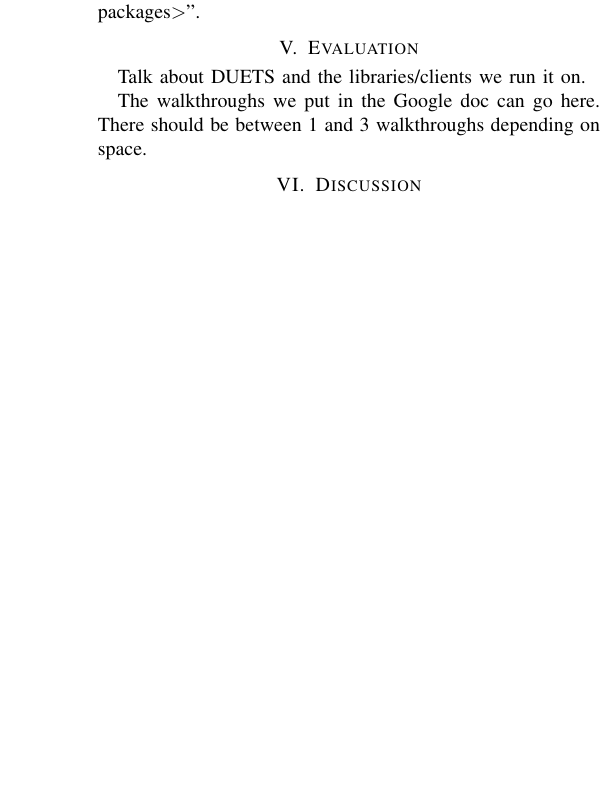
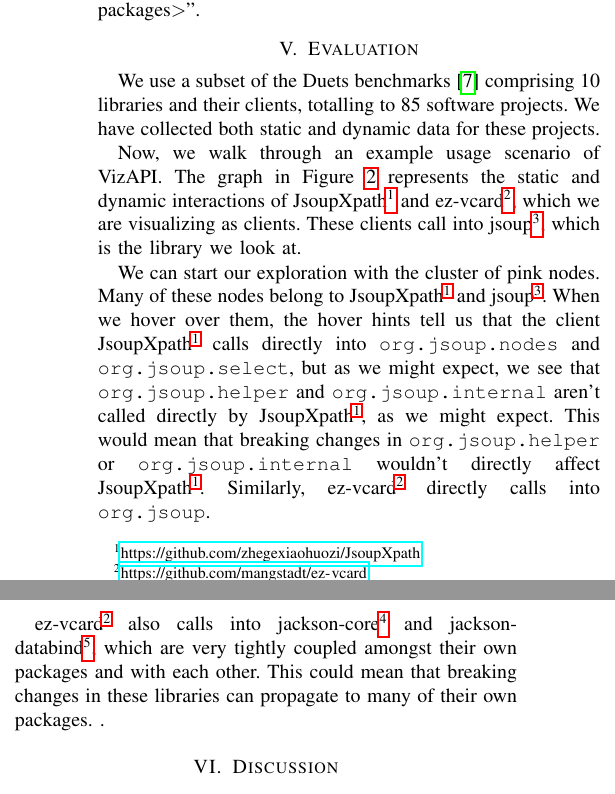
Before and after one commit to patricklam/22.vissoft.api-surface-usage, a LaTeX paper (main.tex, which reads evaluation.tex): part of one column of page 3 of 4 before the commit and two parts of the columns of page 3 of 4 after it, the two joined at a grey line, cut so that both start at the same text, the shorter picture padded with empty space. Compiled offline with pdfLaTeX; a missing font is replaced by an installed copy or a similar font; a LaTeX package or settings file that is missing is left out.

Commit message:
some text for walkthrough

```diff
--- a/evaluation.tex
+++ b/evaluation.tex
@@ -1,6 +1,6 @@
 \label{sec:evaluation}
 
-Talk about DUETS and the libraries/clients we run it on.
+We use a subset of the Duets benchmarks~\cite{durieux21} comprising
+10 libraries and their clients, totalling to 85 software projects. We have
+collected both static and dynamic data for these projects.
 
-The walkthroughs we put in the Google doc can go here. There should be
-between 1 and 3 walkthroughs depending on space.
@@ -6,0 +11,11 @@ between 1 and 3 walkthroughs depending on space.
+\label{fig:usagescenario1}
+\end{center}
+\end{figure*}
+
+Now, we walk through an example usage scenario of VizAPI.
+The graph in Figure~\ref{fig:usagescenario1} represents the static and dynamic interactions of JsoupXpath\footnote{\url{https://github.com/zhegexiaohuozi/JsoupXpath}\label{jsoupxpath}} and ez-vcard\footnote{\url{https://github.com/mangstadt/ez-vcard}\label{ez-vcard}}, which we are visualizing as clients. These clients call into jsoup\footnote{\url{https://github.com/jhy/jsoup}\label{jsoup}}, which is the library we look at.
+
+We can start our exploration with the cluster of pink nodes. Many of these nodes belong to JsoupXpath\textsuperscript{\ref{jsoupxpath}} and jsoup\textsuperscript{\ref{jsoup}}. When we hover over them, the hover hints tell us that the client JsoupXpath\textsuperscript{\ref{jsoupxpath}} calls directly into \texttt{org.jsoup.nodes} and \texttt{org.jsoup.select}, but as we might expect, we see that \texttt{org.jsoup.helper} and \texttt{org.jsoup.internal} aren’t called directly by JsoupXpath\textsuperscript{\ref{jsoupxpath}}, as we might expect. This would mean that breaking changes in \texttt{org.jsoup.helper} or \texttt{org.jsoup.internal} wouldn’t directly affect JsoupXpath\textsuperscript{\ref{jsoupxpath}}. Similarly, ez-vcard\textsuperscript{\ref{ez-vcard}} directly calls into \texttt{org.jsoup}.
+
+ez-vcard\textsuperscript{\ref{ez-vcard}} also calls into jackson-core\footnote{\url{https://github.com/FasterXML/jackson-core}\label{jackson-core}} and jackson-databind\footnote{\url{https://github.com/FasterXML/jackson-databind}\label{jackson-databind}}, which are very tightly coupled amongst their own packages and with each other. This could mean that breaking changes in these libraries can propagate to many of their own packages.
+.
```
Also changed, not shown: vis-system.tex (+2 -0 lines), images/usage-scenario1.png (added), evaluation.tex (4 more changed lines).
